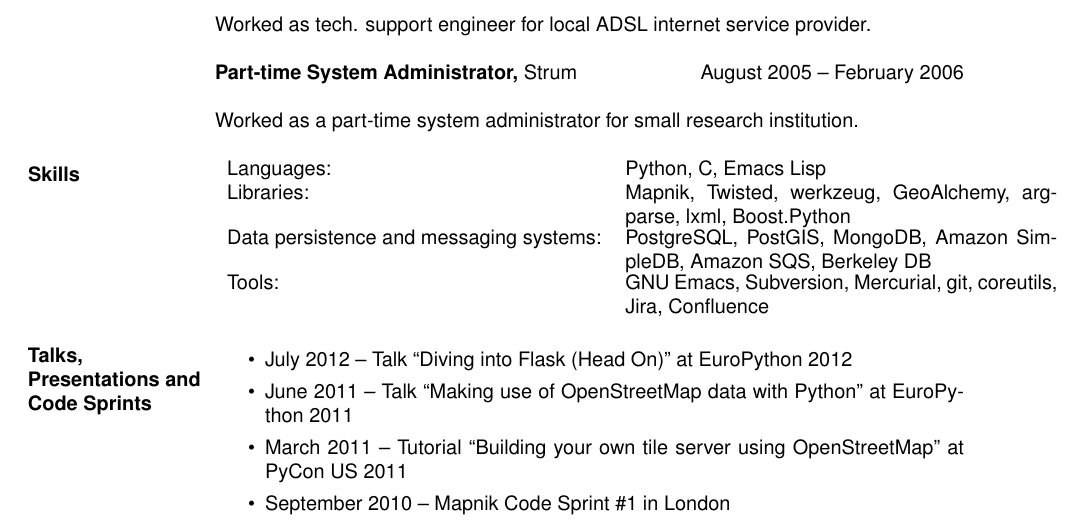
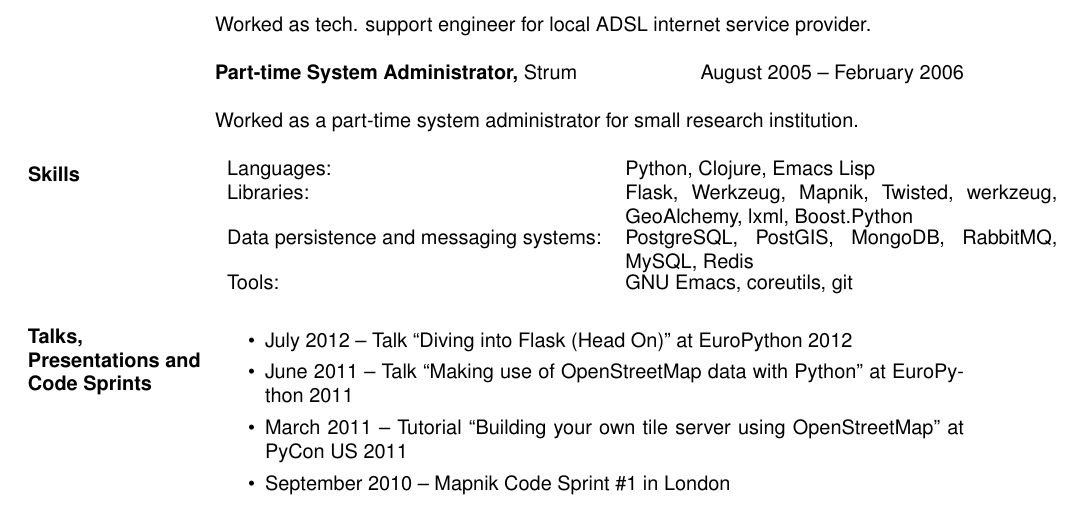
Before and after one commit to mishok13/cv, a LaTeX CV (cv.tex): part of page 2 of 2, cut so that both start at the same text. Compiled offline with pdfLaTeX.

Commit message:
Libraries and programming languages section update

```diff
--- a/cv.tex
+++ b/cv.tex
@@ -145,10 +145,10 @@
 
 \section{Skills}
 \begin{tabular}{l p{3in}}
-  Languages: & Python, C, Emacs Lisp \\
-  Libraries: & Mapnik, Twisted, werkzeug, GeoAlchemy, argparse, lxml, Boost.Python \\
-  Data persistence and messaging systems: & PostgreSQL, PostGIS, MongoDB, Amazon SimpleDB, Amazon SQS, Berkeley DB \\
-  Tools: & GNU Emacs, Subversion, Mercurial, git, coreutils, Jira, Confluence
+  Languages: & Python, Clojure, Emacs Lisp \\
+  Libraries: & Flask, Werkzeug, Mapnik, Twisted, werkzeug, GeoAlchemy, lxml, Boost.Python \\
+  Data persistence and messaging systems: & PostgreSQL, PostGIS, MongoDB, RabbitMQ, MySQL, Redis \\
+  Tools: & GNU Emacs, coreutils, git
 \end{tabular}
 
 \section{Talks, Presentations and Code Sprints}
```
